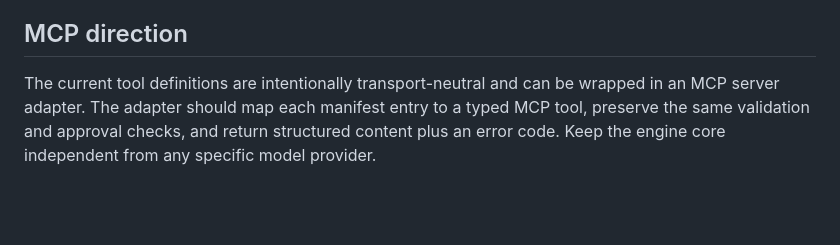
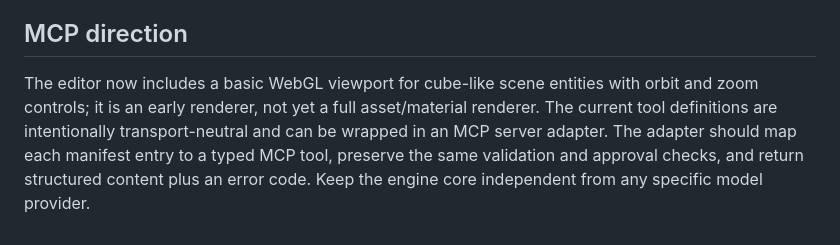
Before and after one commit to mickel112233/mid-engine, a Markdown page: docs/AGENTS.md, the part around the change. Rendered like a GitHub page; blank space fills up the shorter version.

Commit message:
Update agent docs for WebGL editor

```diff
--- a/docs/AGENTS.md
+++ b/docs/AGENTS.md
@@ -76,4 +76,4 @@ This is an early local-development boundary, not a hardened multi-user security
 
 ## MCP direction
 
-The current tool definitions are intentionally transport-neutral and can be wrapped in an MCP server adapter. The adapter should map each manifest entry to a typed MCP tool, preserve the same validation and approval checks, and return structured content plus an error code. Keep the engine core independent from any specific model provider.
+The editor now includes a basic WebGL viewport for cube-like scene entities with orbit and zoom controls; it is an early renderer, not yet a full asset/material renderer. The current tool definitions are intentionally transport-neutral and can be wrapped in an MCP server adapter. The adapter should map each manifest entry to a typed MCP tool, preserve the same validation and approval checks, and return structured content plus an error code. Keep the engine core independent from any specific model provider.
```
